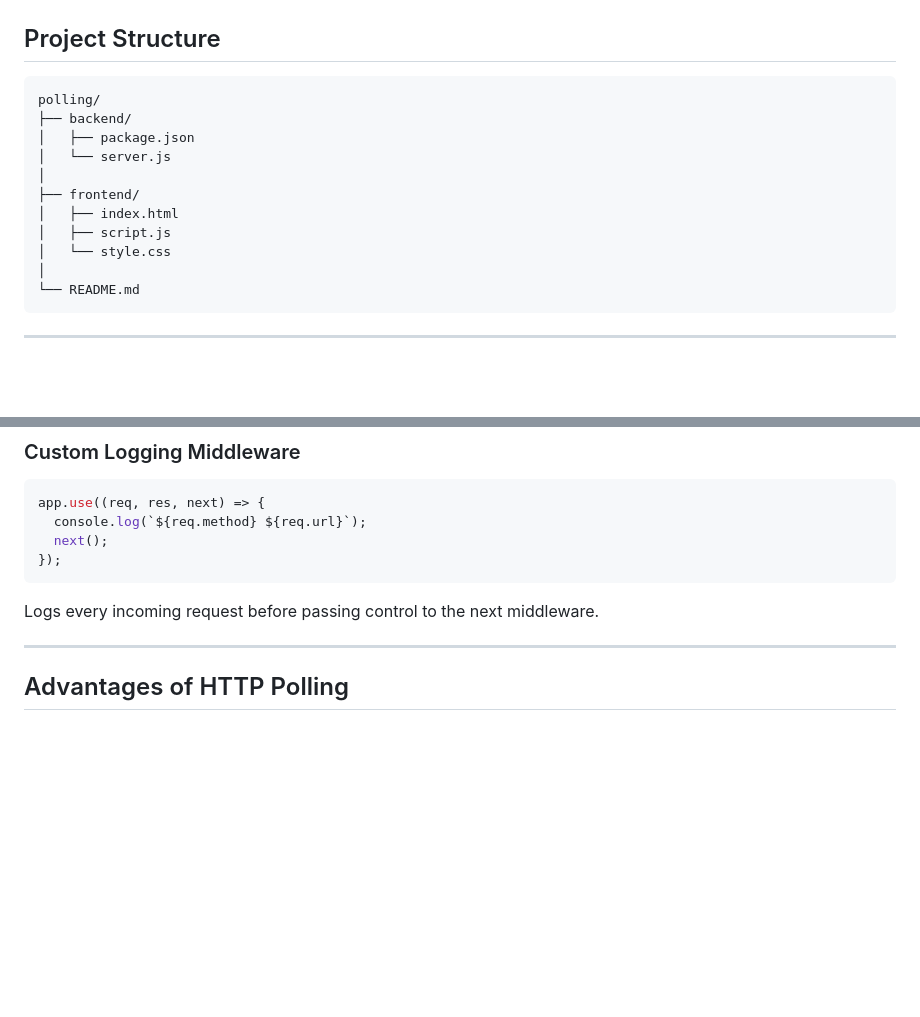
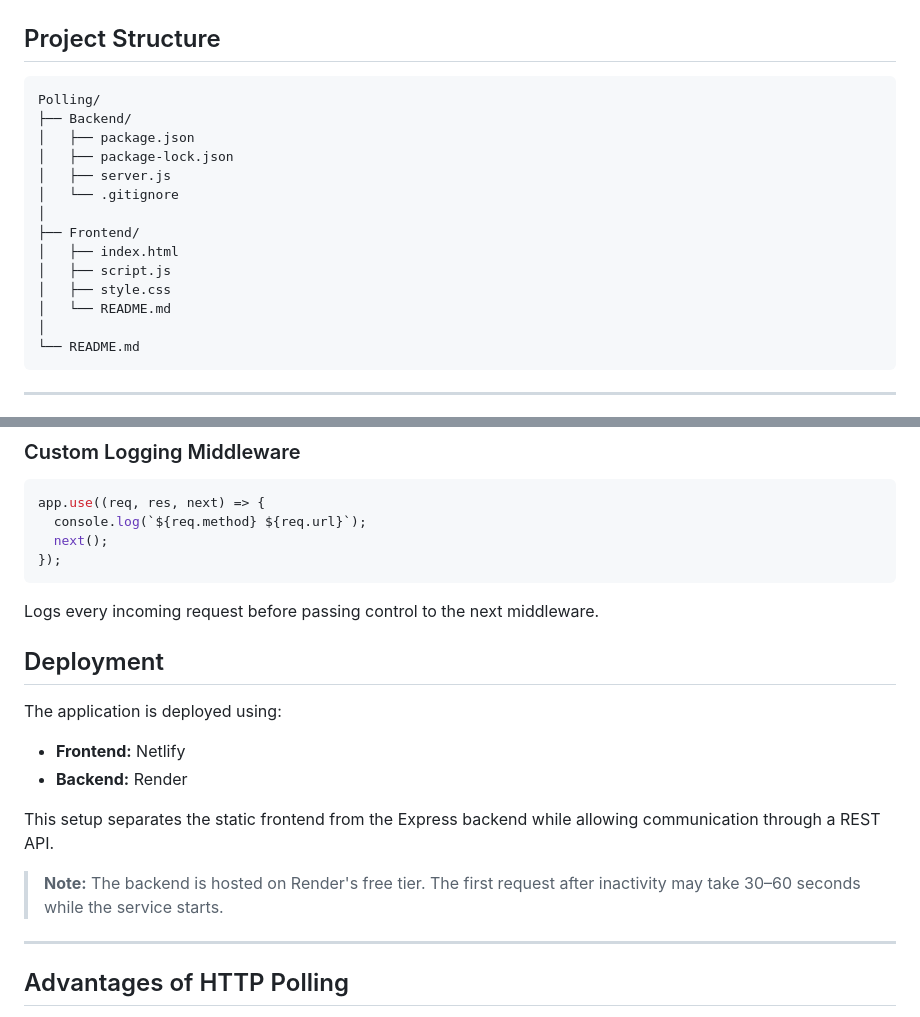
Before and after one commit to Ify-O/Chat-App, a Markdown page: README.md, 2 parts joined by grey strips. Rendered like a GitHub page; blank space fills up the shorter version.

````diff
--- a/README.md
+++ b/README.md
@@ -45,15 +61,18 @@ The application allows multiple users to send messages, view messages from other
 ## Project Structure
 
 ```text
-polling/
-├── backend/
+Polling/
+├── Backend/
 │   ├── package.json
-│   └── server.js
+│   ├── package-lock.json
+│   ├── server.js
+│   └── .gitignore
 │
-├── frontend/
+├── Frontend/
 │   ├── index.html
 │   ├── script.js
-│   └── style.css
+│   ├── style.css
+│   └── README.md
 │
 └── README.md
 ```
@@ -115,6 +136,17 @@ app.use((req, res, next) => {
 ```
 
 Logs every incoming request before passing control to the next middleware.
+
+## Deployment
+
+The application is deployed using:
+
+- **Frontend:** Netlify
+- **Backend:** Render
+
+This setup separates the static frontend from the Express backend while allowing communication through a REST API.
+
+> **Note:** The backend is hosted on Render's free tier. The first request after inactivity may take 30–60 seconds while the service starts.
 
 ---
 
````
Also changed, not shown: other parts of README.md (+23 -5 lines), Screenshots/join-screen.png (added), Screenshots/polling-chat.png (added).
